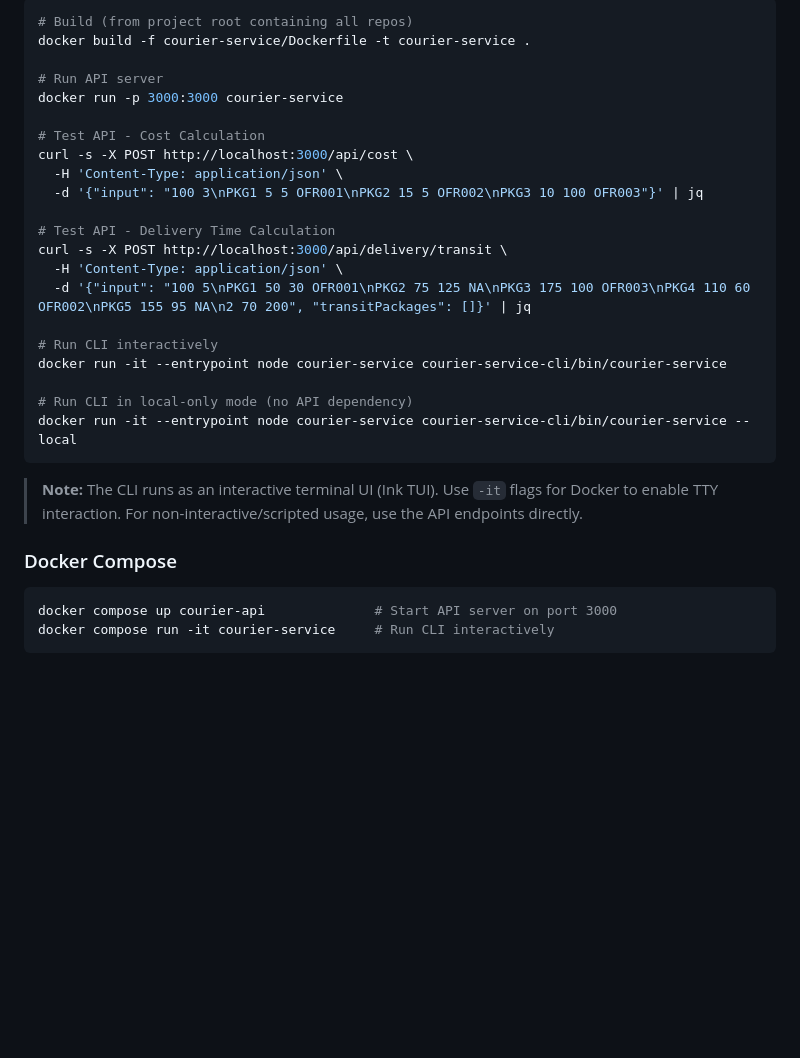
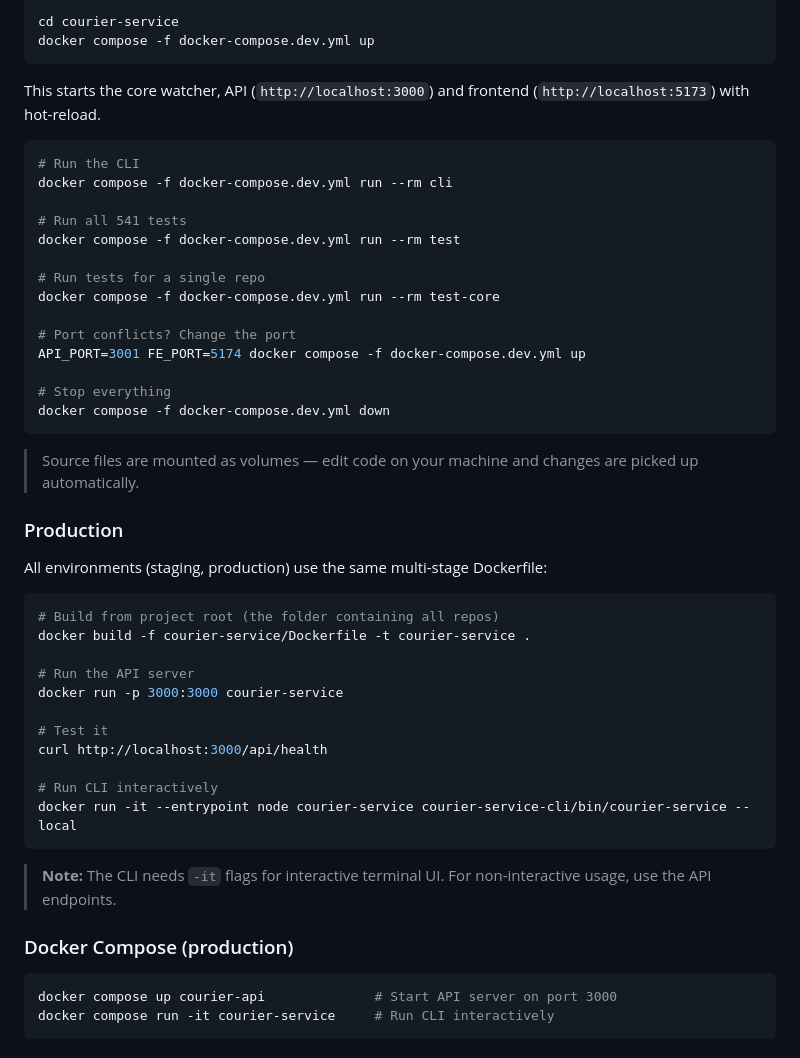
Before and after one commit to nurulizyansyaza/courier-service, a Markdown page: README.md, the part around one of its changes. Drawn GitHub-style; blank space fills up the shorter version.

````diff
--- a/README.md
+++ b/README.md
@@ -183,31 +241,51 @@ All environments (local, staging, production) use the same multi-stage Dockerfil
 
 ```bash
-# Build (from project root containing all repos)
+cd courier-service
+docker compose -f docker-compose.dev.yml up
+```
+
+This starts the core watcher, API (`http://localhost:3000`) and frontend (`http://localhost:5173`) with hot-reload.
+
+```bash
+# Run the CLI
+docker compose -f docker-compose.dev.yml run --rm cli
+
+# Run all 541 tests
+docker compose -f docker-compose.dev.yml run --rm test
+
+# Run tests for a single repo
+docker compose -f docker-compose.dev.yml run --rm test-core
+
+# Port conflicts? Change the port
+API_PORT=3001 FE_PORT=5174 docker compose -f docker-compose.dev.yml up
+
+# Stop everything
+docker compose -f docker-compose.dev.yml down
+```
+
+> Source files are mounted as volumes — edit code on your machine and changes are picked up automatically.
+
+### Production
+
+All environments (staging, production) use the same multi-stage Dockerfile:
+
+```bash
+# Build from project root (the folder containing all repos)
 docker build -f courier-service/Dockerfile -t courier-service .
 
-# Run API server
+# Run the API server
 docker run -p 3000:3000 courier-service
 
-# Test API - Cost Calculation
-curl -s -X POST http://localhost:3000/api/cost \
-  -H 'Content-Type: application/json' \
-  -d '{"input": "100 3\nPKG1 5 5 OFR001\nPKG2 15 5 OFR002\nPKG3 10 100 OFR003"}' | jq
-
-# Test API - Delivery Time Calculation
-curl -s -X POST http://localhost:3000/api/delivery/transit \
-  -H 'Content-Type: application/json' \
-  -d '{"input": "100 5\nPKG1 50 30 OFR001\nPKG2 75 125 NA\nPKG3 175 100 OFR003\nPKG4 110 60 OFR002\nPKG5 155 95 NA\n2 70 200", "transitPackages": []}' | jq
+# Test it
+curl http://localhost:3000/api/health
 
 # Run CLI interactively
-docker run -it --entrypoint node courier-service courier-service-cli/bin/courier-service
-
-# Run CLI in local-only mode (no API dependency)
 docker run -it --entrypoint node courier-service courier-service-cli/bin/courier-service --local
 ```
 
-> **Note:** The CLI runs as an interactive terminal UI (Ink TUI). Use `-it` flags for Docker to enable TTY interaction. For non-interactive/scripted usage, use the API endpoints directly.
+> **Note:** The CLI needs `-it` flags for interactive terminal UI. For non-interactive usage, use the API endpoints.
 
-### Docker Compose
+### Docker Compose (production)
 
 ```bash
 docker compose up courier-api              # Start API server on port 3000
````
Also changed, not shown: other parts of README.md (+67 -9 lines).
